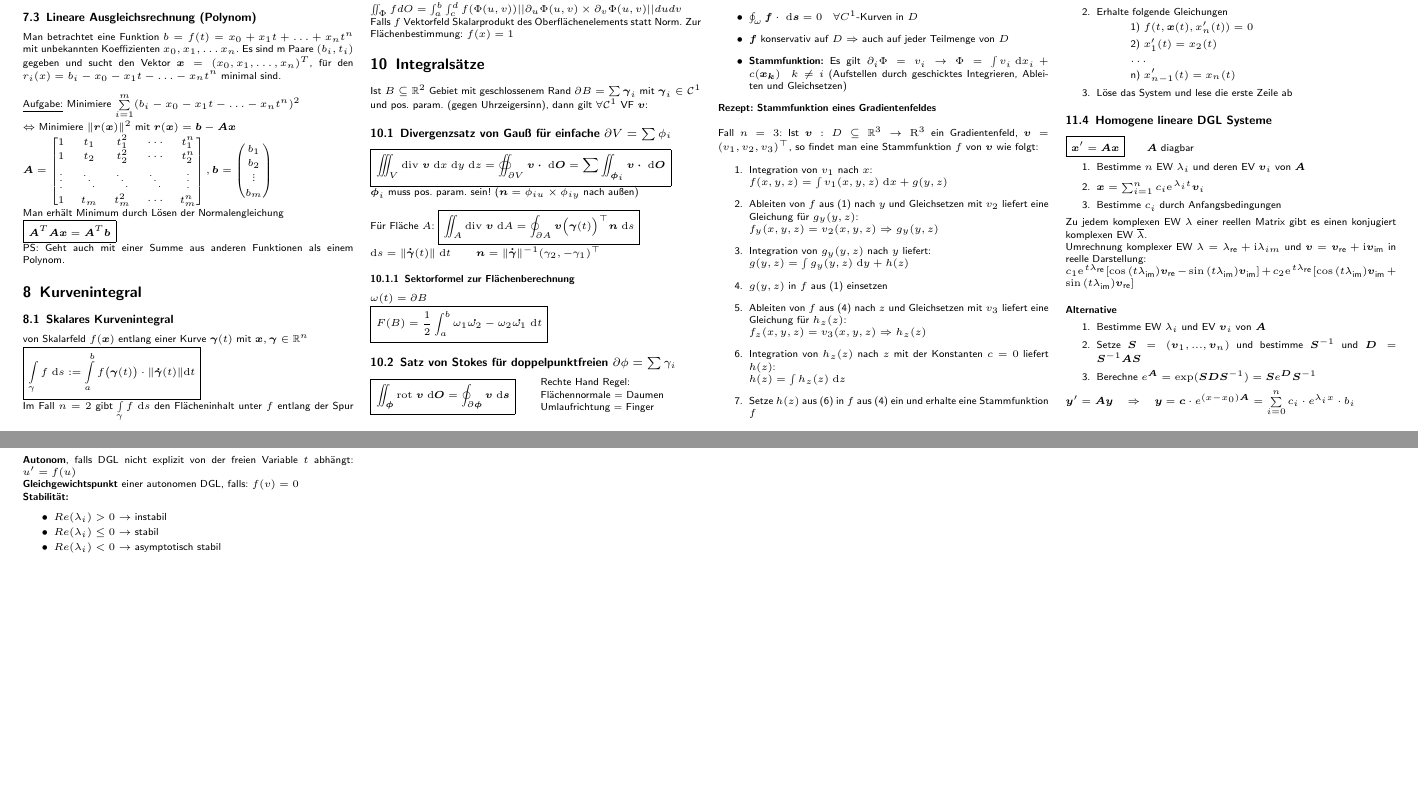
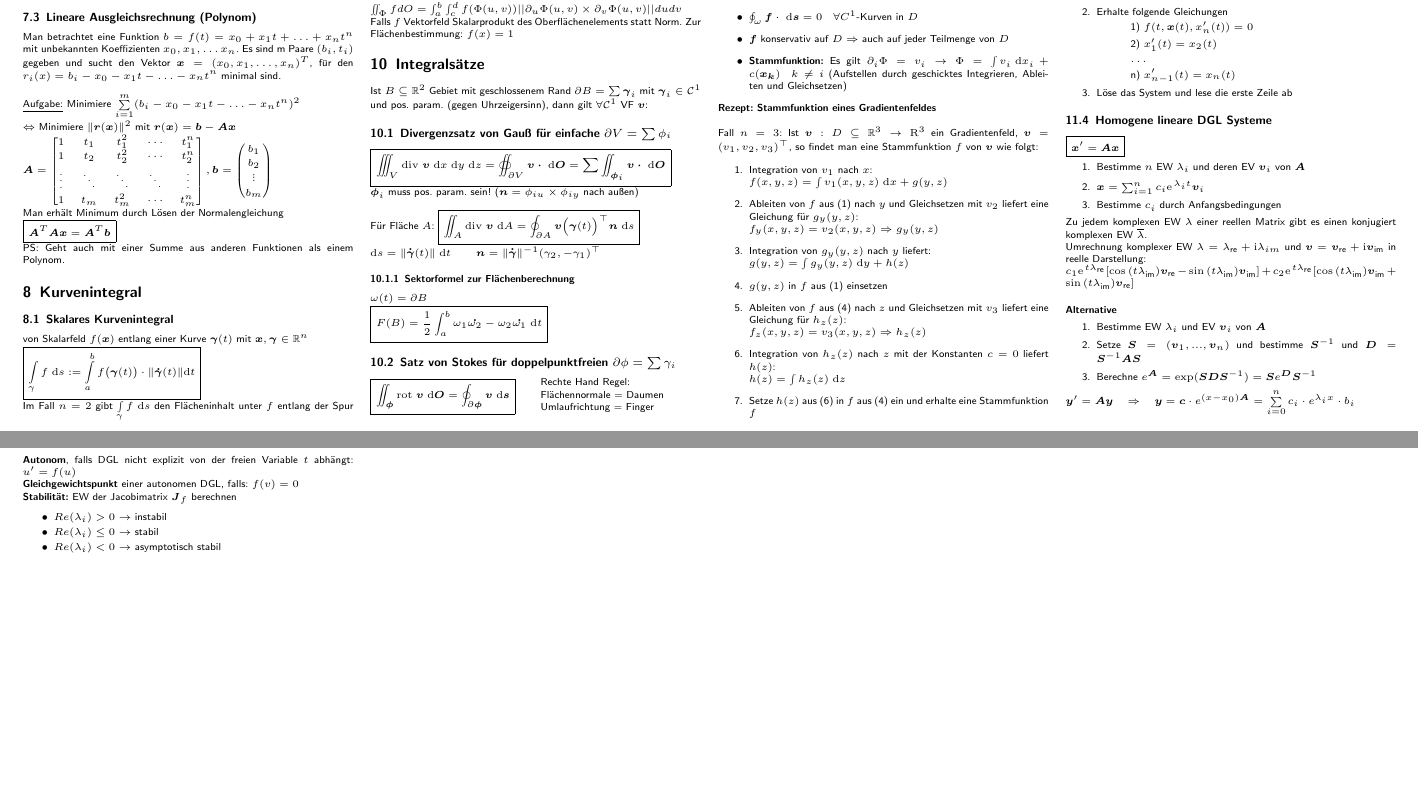
Before and after one commit to latex4ei/Analysis-2, a LaTeX document (Analysis-2.tex): two parts of pages 2 and 3 of 7, joined at a grey line, cut so that both start at the same text. Compiled offline with pdfLaTeX.

Commit message:
add further instructions

```diff
--- a/Analysis-2.tex
+++ b/Analysis-2.tex
@@ -964,7 +964,7 @@ $\boxed{f(t, u(t), u'(t),\hdots , u^{(n)}(t)) = 0}$\\
 %$\ma A \in \R^{n \times n} \ra e^{\ma A} := \ma E_n + \ma A + \frac{1}{2} \ma A^2 %+ ... = \sum\limits_{k=0}^\infty \frac{\ma A^k}{k!}$\\
 %	$\exp(\mat{\lambda_1 & 0 \\ 0 & \lambda_2}) = \mat{e^{\lambda_1} & 0 \\ 0 & e^{\lambda_2}}$\\
 %$\ma S^{-1} \ma A \ma S$ \qquad $\exp(\ma A) = \exp(\ma S \ma D \ma S^{-1}) = \ma S e^{\ma D} \ma S^{-1} $\\
-$\boxed{\vec x'= \ma A\vec x}$\qquad$\ma A \text{ diagbar}$
+$\boxed{\vec x'= \ma A\vec x}$
 \begin{enumerate}
 	\item Bestimme $n$ EW $\lambda_i$ und deren EV $\vec v_i$ von $\ma A$
 	\item $\vec x = \sum_{i=1}^n c_i\e^{\lambda_it}\vec v_i$
@@ -1050,7 +1050,7 @@ Lösung: $u(t) = \e^{(t-t_0)\ma A}(u_0 + \int_{t_0}^t e^{-(t'-t_0)\ma A}f(s)dt')
 \subsection{Stabilität}
 \textbf{Autonom}, falls DGL nicht explizit von der freien Variable $t$ abhängt: $u'=f(u)$\\
 \textbf{Gleichgewichtspunkt} einer autonomen DGL, falls: $f(v) = 0$\\
-\textbf{Stabilität:}
+\textbf{Stabilität:} EW der Jacobimatrix $\ma J_f$ berechnen
 \begin{itemize}\itemsep-1pt
 	\item $Re(\lambda_i) > 0 \ra$ instabil
 	\item $Re(\lambda_i) \le 0 \ra$ stabil
```
